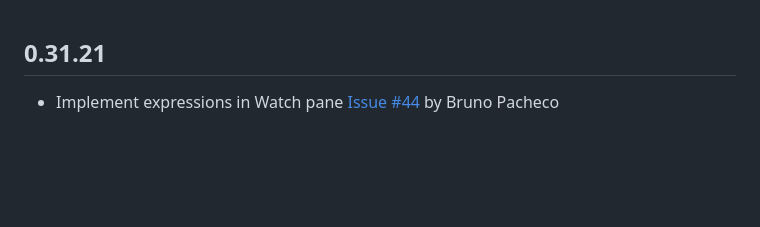
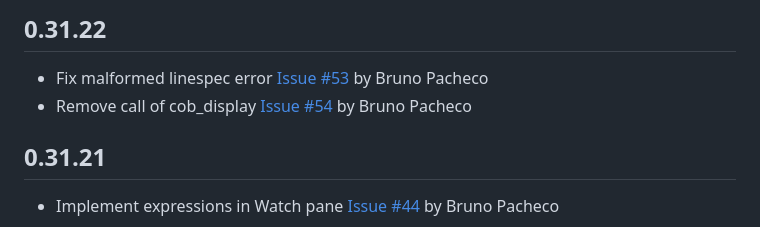
Before and after one commit to OlegKunitsyn/gnucobol-debug, a Markdown page: CHANGELOG.md, the part around the change. Rendered like a GitHub page; blank space fills up the shorter version.

Commit message:
* Fix malformed linespec error * Remove call of cob_display

```diff
--- a/CHANGELOG.md
+++ b/CHANGELOG.md
@@ -1,3 +1,7 @@
+## 0.31.22
+* Fix malformed linespec error [Issue #53](https://github.com/OlegKunitsyn/gnucobol-debug/issues/53) by Bruno Pacheco
+* Remove call of cob_display [Issue #54](https://github.com/OlegKunitsyn/gnucobol-debug/issues/54) by Bruno Pacheco
+
 ## 0.31.21
 * Implement expressions in Watch pane [Issue #44](https://github.com/OlegKunitsyn/gnucobol-debug/issues/44) by Bruno Pacheco
 
```
Also changed, not shown: screenshot.png, 2 other files.
